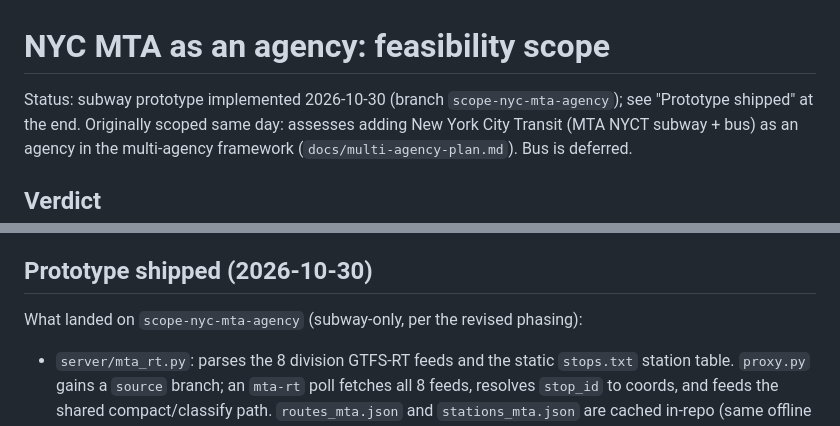
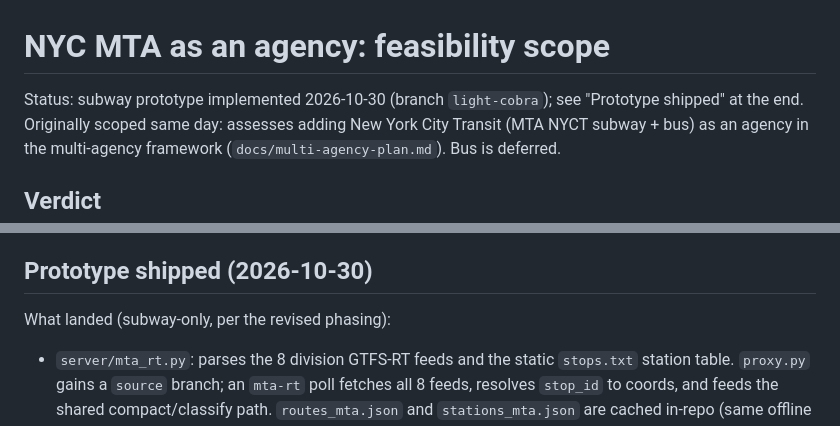
Before and after one commit to wokhouse/open-transit-wall, a Markdown page: docs/nyc-mta-feasibility.md, 2 parts joined by grey strips. Drawn GitHub-style.

Commit message:
Point the feasibility doc at the actual prototype branch

```diff
--- a/docs/nyc-mta-feasibility.md
+++ b/docs/nyc-mta-feasibility.md
@@ -1,6 +1,6 @@
 # NYC MTA as an agency: feasibility scope
 
-Status: subway prototype implemented 2026-10-30 (branch `scope-nyc-mta-agency`);
+Status: subway prototype implemented 2026-10-30 (branch `light-cobra`);
 see "Prototype shipped" at the end. Originally scoped same day: assesses adding
 New York City Transit (MTA NYCT subway + bus) as an agency in the
 multi-agency framework (`docs/multi-agency-plan.md`). Bus is deferred.
@@ -169,7 +169,7 @@ Superseded by the subway-only section for phasing; totals unchanged:
 
 ## Prototype shipped (2026-10-30)
 
-What landed on `scope-nyc-mta-agency` (subway-only, per the revised phasing):
+What landed (subway-only, per the revised phasing):
 
 - `server/mta_rt.py`: parses the 8 division GTFS-RT feeds and the static
   `stops.txt` station table. `proxy.py` gains a `source` branch; an
```
